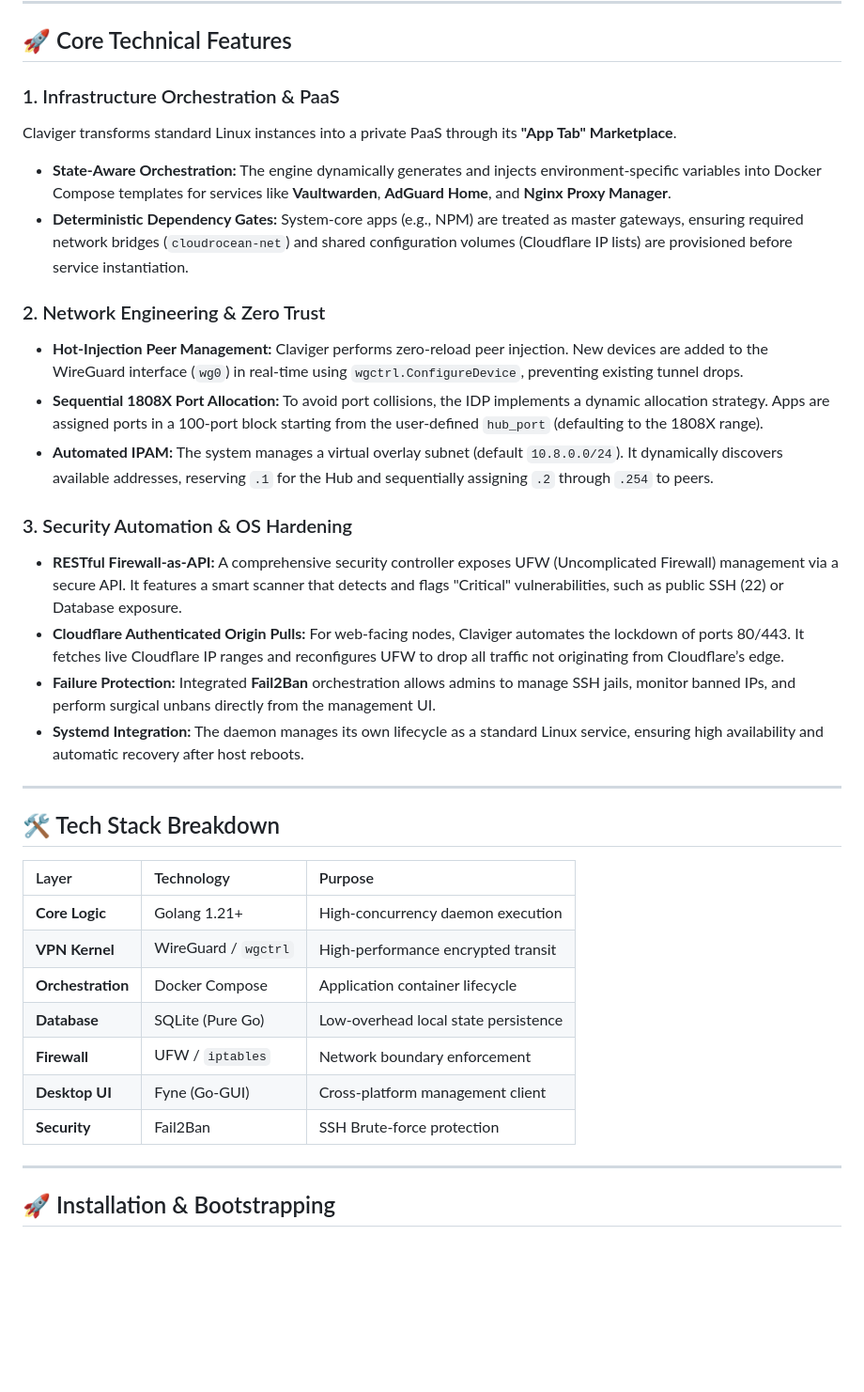
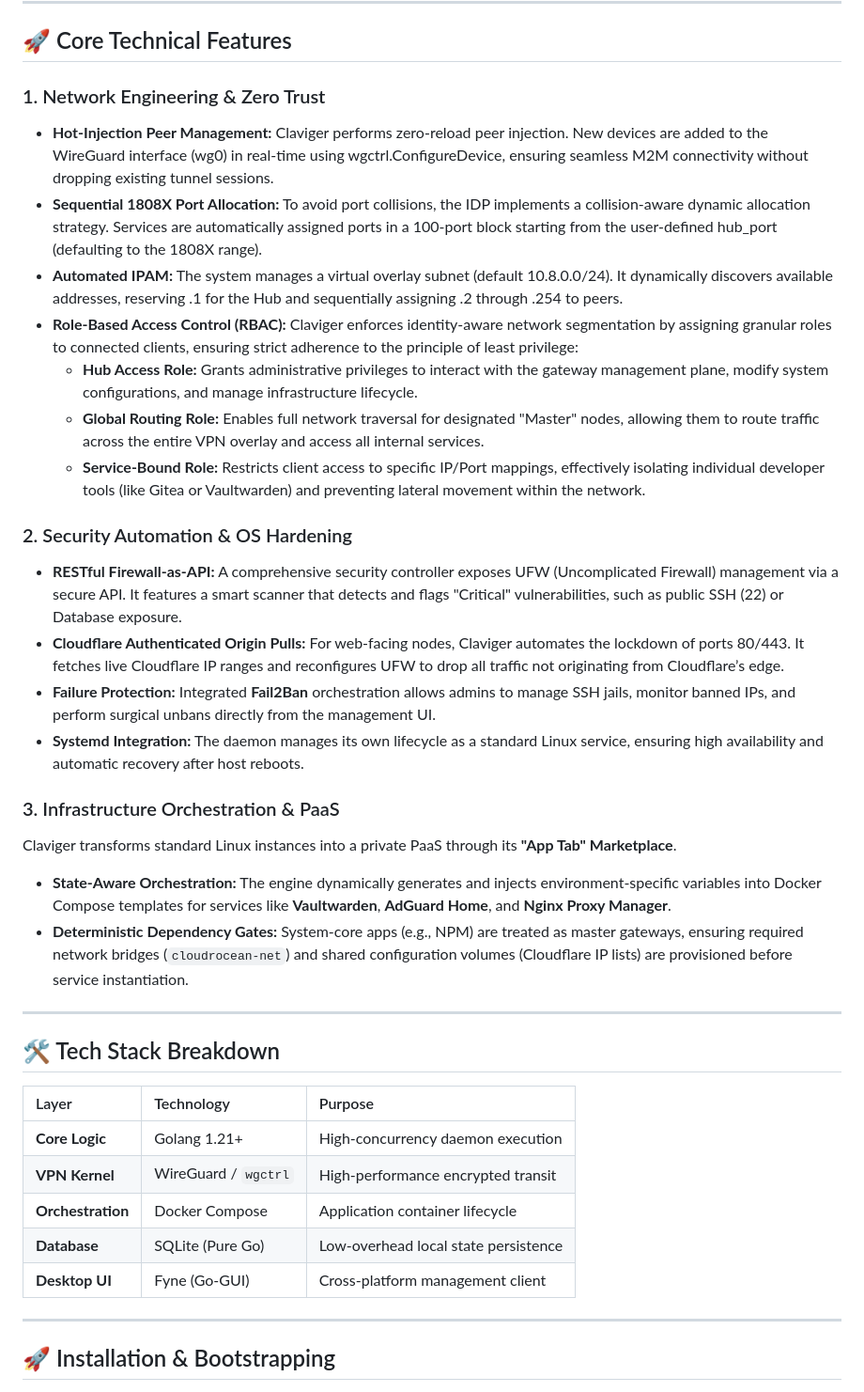
Before and after one commit to Dncky35/claviger, a Markdown page: readme.md, the part around the change. Shown at 94% size. GitHub-like rendering; blank space fills up the shorter version.

```diff
--- a/readme.md
+++ b/readme.md
@@ -17,21 +17,28 @@ The Claviger ecosystem is architected as a distributed system composed of two pr
 
 ## 🚀 Core Technical Features
 
-### 1. Infrastructure Orchestration & PaaS
-Claviger transforms standard Linux instances into a private PaaS through its **"App Tab" Marketplace**.
-*   **State-Aware Orchestration:** The engine dynamically generates and injects environment-specific variables into Docker Compose templates for services like **Vaultwarden**, **AdGuard Home**, and **Nginx Proxy Manager**.
-*   **Deterministic Dependency Gates:** System-core apps (e.g., NPM) are treated as master gateways, ensuring required network bridges (`cloudrocean-net`) and shared configuration volumes (Cloudflare IP lists) are provisioned before service instantiation.
+### 1\. Network Engineering & Zero Trust
 
-### 2. Network Engineering & Zero Trust
-*   **Hot-Injection Peer Management:** Claviger performs zero-reload peer injection. New devices are added to the WireGuard interface (`wg0`) in real-time using `wgctrl.ConfigureDevice`, preventing existing tunnel drops.
-*   **Sequential 1808X Port Allocation:** To avoid port collisions, the IDP implements a dynamic allocation strategy. Apps are assigned ports in a 100-port block starting from the user-defined `hub_port` (defaulting to the 1808X range).
-*   **Automated IPAM:** The system manages a virtual overlay subnet (default `10.8.0.0/24`). It dynamically discovers available addresses, reserving `.1` for the Hub and sequentially assigning `.2` through `.254` to peers.
 
-### 3. Security Automation & OS Hardening
+*   **Hot-Injection Peer Management:** Claviger performs zero-reload peer injection. New devices are added to the WireGuard interface (wg0) in real-time using wgctrl.ConfigureDevice, ensuring seamless M2M connectivity without dropping existing tunnel sessions.
+*   **Sequential 1808X Port Allocation:** To avoid port collisions, the IDP implements a collision-aware dynamic allocation strategy. Services are automatically assigned ports in a 100-port block starting from the user-defined hub\_port (defaulting to the 1808X range).
+*   **Automated IPAM:** The system manages a virtual overlay subnet (default 10.8.0.0/24). It dynamically discovers available addresses, reserving .1 for the Hub and sequentially assigning .2 through .254 to peers.
+*   **Role-Based Access Control (RBAC):** Claviger enforces identity-aware network segmentation by assigning granular roles to connected clients, ensuring strict adherence to the principle of least privilege:
+    *   **Hub Access Role:** Grants administrative privileges to interact with the gateway management plane, modify system configurations, and manage infrastructure lifecycle.
+    *   **Global Routing Role:** Enables full network traversal for designated "Master" nodes, allowing them to route traffic across the entire VPN overlay and access all internal services.
+    *   **Service-Bound Role:** Restricts client access to specific IP/Port mappings, effectively isolating individual developer tools (like Gitea or Vaultwarden) and preventing lateral movement within the network.
+
+
+### 2. Security Automation & OS Hardening
 *   **RESTful Firewall-as-API:** A comprehensive security controller exposes UFW (Uncomplicated Firewall) management via a secure API. It features a smart scanner that detects and flags "Critical" vulnerabilities, such as public SSH (22) or Database exposure.
 *   **Cloudflare Authenticated Origin Pulls:** For web-facing nodes, Claviger automates the lockdown of ports 80/443. It fetches live Cloudflare IP ranges and reconfigures UFW to drop all traffic not originating from Cloudflare’s edge.
 *   **Failure Protection:** Integrated **Fail2Ban** orchestration allows admins to manage SSH jails, monitor banned IPs, and perform surgical unbans directly from the management UI.
 *   **Systemd Integration:** The daemon manages its own lifecycle as a standard Linux service, ensuring high availability and automatic recovery after host reboots.
+
+### 3. Infrastructure Orchestration & PaaS
+Claviger transforms standard Linux instances into a private PaaS through its **"App Tab" Marketplace**.
+*   **State-Aware Orchestration:** The engine dynamically generates and injects environment-specific variables into Docker Compose templates for services like **Vaultwarden**, **AdGuard Home**, and **Nginx Proxy Manager**.
+*   **Deterministic Dependency Gates:** System-core apps (e.g., NPM) are treated as master gateways, ensuring required network bridges (`cloudrocean-net`) and shared configuration volumes (Cloudflare IP lists) are provisioned before service instantiation.
 
 ---
 
@@ -43,9 +50,7 @@ Claviger transforms standard Linux instances into a private PaaS through its **"
 | **VPN Kernel** | WireGuard / `wgctrl` | High-performance encrypted transit |
 | **Orchestration** | Docker Compose | Application container lifecycle |
 | **Database** | SQLite (Pure Go) | Low-overhead local state persistence |
-| **Firewall** | UFW / `iptables` | Network boundary enforcement |
 | **Desktop UI** | Fyne (Go-GUI) | Cross-platform management client |
-| **Security** | Fail2Ban | SSH Brute-force protection |
 
 ---
 
```
